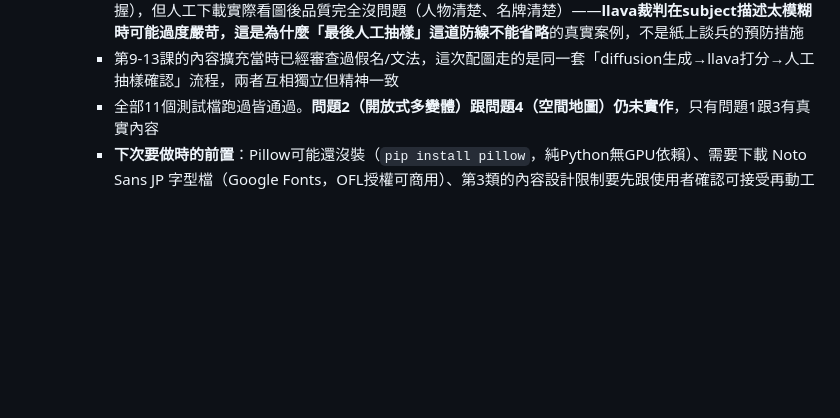
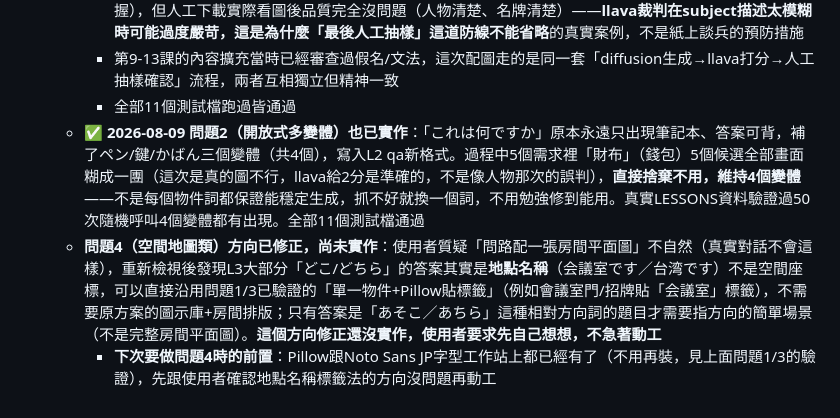
Before and after one commit to open911251/fsi-japanese, a Markdown page: ROADMAP.md, the part around the change. GitHub-like rendering; blank space fills up the shorter version.

Commit message:
Update roadmap with problem 2 completion and problem 4 rethink
Object-variant qa images (problem 2) are done and committed. Problem
4's original plan (icon library + drawn floor plan) got pushed back on
as unnatural for a "where is X" exchange; most L3 answers turn out to
just be place names, so it likely only needs the same single-object
label technique from problems 1 and 3, not a floor-plan renderer. Not
implemented yet pending further thought.

Co-Authored-By: Claude Sonnet 5 <noreply@anthropic.com>

```diff
--- a/ROADMAP.md
+++ b/ROADMAP.md
@@ -136,5 +136,7 @@
       - **書封面**：diffusion生一本「素色空白書」（5候選最高10分），Pillow疊「日本語」／「ENGLISH」文字（白底黑框、置中偏上），兩張都完全清楚可讀，**徹底解決了整個討論最初卡住的「この本は日本語の本ですか」範例**，已寫入L2 qa新格式（`images/qa/l2_book_ja.png`／`l2_book_en.png`）
       - **人物身份**：實測時發現使用者的名牌方案比原方案更好，直接採用——「あの人はだれですか」生兩個人物（山田／田中），各自左下角貼名牌文字，寫入L1 qa新格式（`images/qa/l1_person_yamada.png`／`l1_person_tanaka.png`）。**過程中發現一個關於llava裁判可信度的重要案例**：兩批人物候選裡有一批（山田）5個候選全部被llava打0-1分（判斷描述用的是「a person standing」，可能太籠統讓模型沒把握），但人工下載實際看圖後品質完全沒問題（人物清楚、名牌清楚）——**llava裁判在subject描述太模糊時可能過度嚴苛，這是為什麼「最後人工抽樣」這道防線不能省略**的真實案例，不是紙上談兵的預防措施
       - 第9-13課的內容擴充當時已經審查過假名/文法，這次配圖走的是同一套「diffusion生成→llava打分→人工抽樣確認」流程，兩者互相獨立但精神一致
-      - 全部11個測試檔跑過皆通過。**問題2（開放式多變體）跟問題4（空間地圖）仍未實作**，只有問題1跟3有真實內容
-      - **下次要做時的前置**：Pillow可能還沒裝（`pip install pillow`，純Python無GPU依賴）、需要下載 Noto Sans JP 字型檔（Google Fonts，OFL授權可商用）、第3類的內容設計限制要先跟使用者確認可接受再動工
+      - 全部11個測試檔跑過皆通過
+    - ✅ **2026-08-09 問題2（開放式多變體）也已實作**：「これは何ですか」原本永遠只出現筆記本、答案可背，補了ペン/鍵/かばん三個變體（共4個），寫入L2 qa新格式。過程中5個需求裡「財布」（錢包）5個候選全部畫面糊成一團（這次是真的圖不行，llava給2分是準確的，不是像人物那次的誤判），**直接捨棄不用，維持4個變體**——不是每個物件詞都保證能穩定生成，抓不好就換一個詞，不用勉強修到能用。真實LESSONS資料驗證過50次隨機呼叫4個變體都有出現。全部11個測試檔通過
+    - **問題4（空間地圖類）方向已修正，尚未實作**：使用者質疑「問路配一張房間平面圖」不自然（真實對話不會這樣），重新檢視後發現L3大部分「どこ/どちら」的答案其實是**地點名稱**（会議室です／台湾です）不是空間座標，可以直接沿用問題1/3已驗證的「單一物件+Pillow貼標籤」（例如會議室門/招牌貼「会議室」標籤），不需要原方案的圖示庫+房間排版；只有答案是「あそこ／あちら」這種相對方向詞的題目才需要指方向的簡單場景（不是完整房間平面圖）。**這個方向修正還沒實作，使用者要求先自己想想，不急著動工**
+      - **下次要做問題4時的前置**：Pillow跟Noto Sans JP字型工作站上都已經有了（不用再裝，見上面問題1/3的驗證），先跟使用者確認地點名稱標籤法的方向沒問題再動工
```
